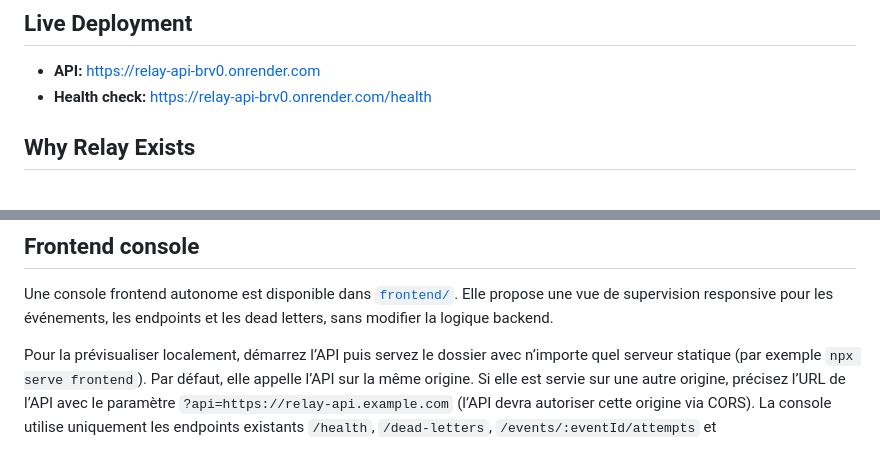
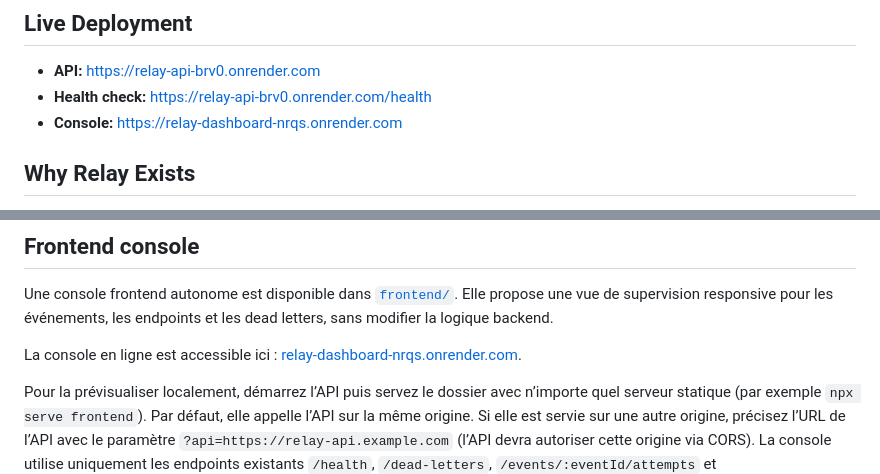
Before and after one commit to Dieu-Merci-Ndenga/relay, a Markdown page: README.md, 2 parts joined by grey strips. Rendered like a GitHub page; blank space fills up the shorter version.

```diff
--- a/README.md
+++ b/README.md
@@ -8,6 +8,7 @@ Relay accepts signed webhook events, persists them safely, delivers them asynchr
 
 - **API:** [https://relay-api-brv0.onrender.com](https://relay-api-brv0.onrender.com)
 - **Health check:** [https://relay-api-brv0.onrender.com/health](https://relay-api-brv0.onrender.com/health)
+- **Console:** [https://relay-dashboard-nrqs.onrender.com](https://relay-dashboard-nrqs.onrender.com/)
 
 ## Why Relay Exists
 
@@ -103,6 +104,9 @@ GET /health
 Une console frontend autonome est disponible dans [`frontend/`](frontend/). Elle
 propose une vue de supervision responsive pour les événements, les endpoints et
 les dead letters, sans modifier la logique backend.
+
+La console en ligne est accessible ici :
+[relay-dashboard-nrqs.onrender.com](https://relay-dashboard-nrqs.onrender.com/).
 
 Pour la prévisualiser localement, démarrez l’API puis servez le dossier avec
 n’importe quel serveur statique (par exemple `npx serve frontend`). Par défaut,
```
